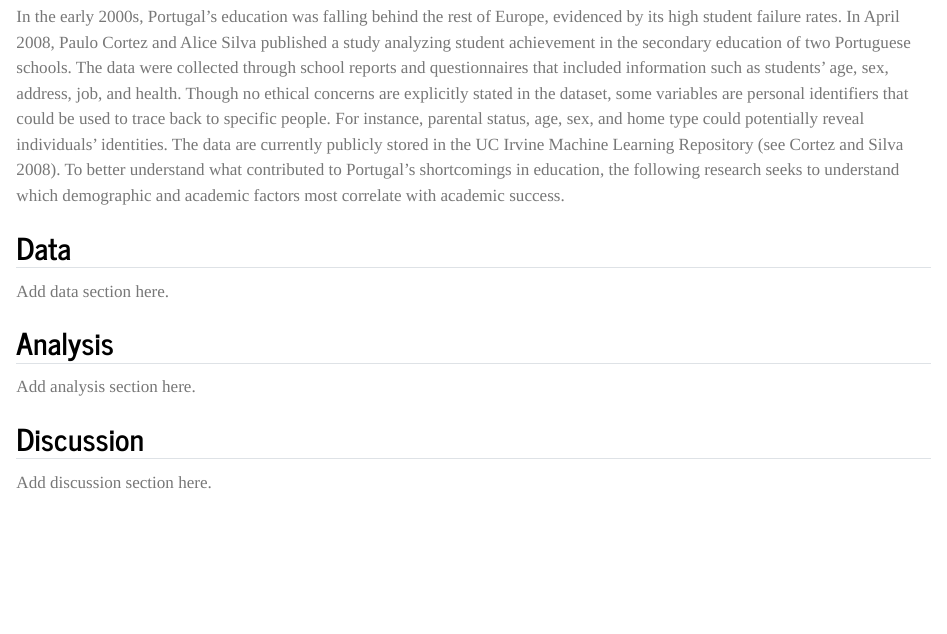
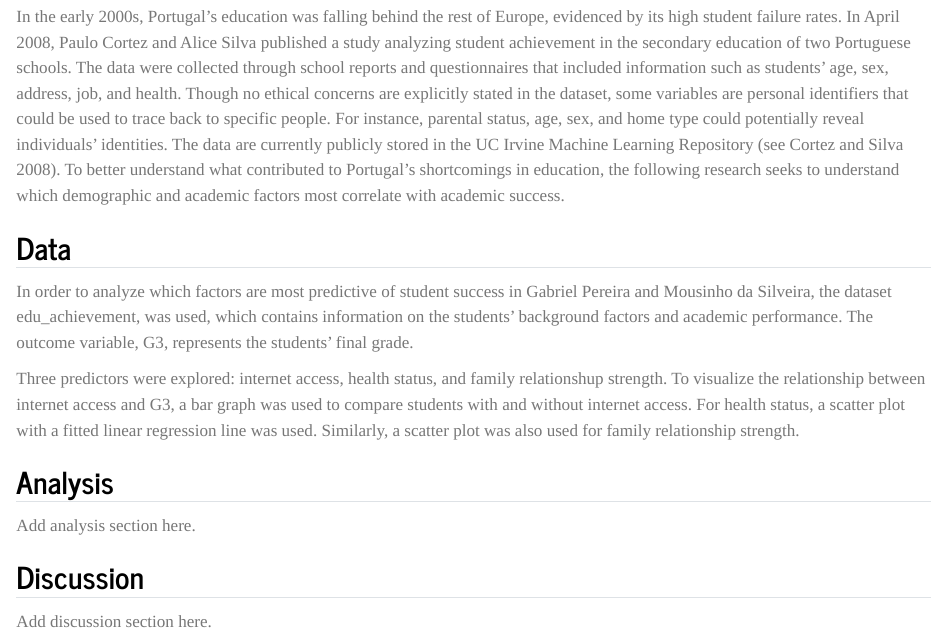
Before and after one commit to djmurong/math-performance-predictor-analysis, a Quarto document (index.qmd): the page in a window 1100 px wide, from 400 px down. Rendered offline with R 4.5, knitr and Pandoc in place of Quarto, with nearby package versions.

Commit message:
Added data section for internet access, health status, and family relationship strength

```diff
--- a/index.qmd
+++ b/index.qmd
@@ -19,7 +19,9 @@ In the early 2000s, Portugal's education was falling behind the rest of Europe,
 
 ## Data
 
-Add data section here.
+In order to analyze which factors are most predictive of student success in Gabriel Pereira and Mousinho da Silveira, the dataset edu_achievement, was used, which contains information on the students' background factors and academic performance. The outcome variable, G3, represents the students' final grade.
+
+Three predictors were explored: internet access, health status, and family relationshup strength. To visualize the relationship between internet access and G3, a bar graph was used to compare students with and without internet access. For health status, a scatter plot with a fitted linear regression line was used. Similarly, a scatter plot was also used for family relationship strength.
 
 ## Analysis
 
```
